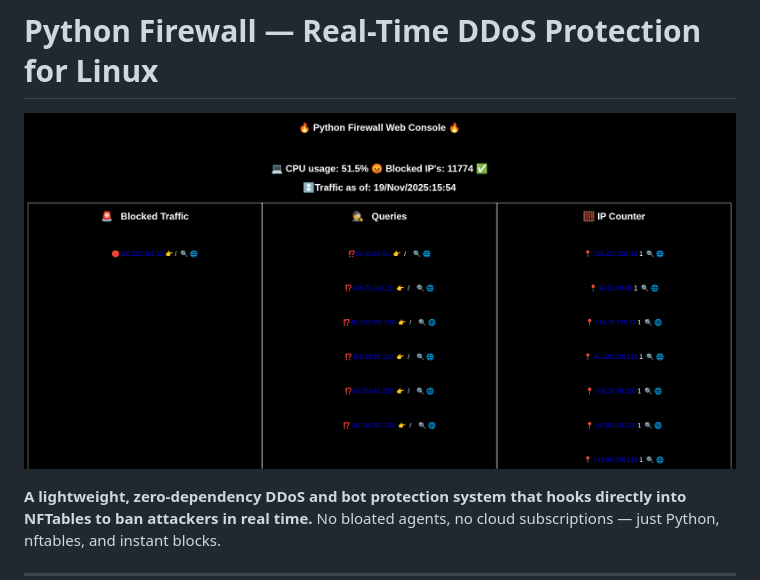
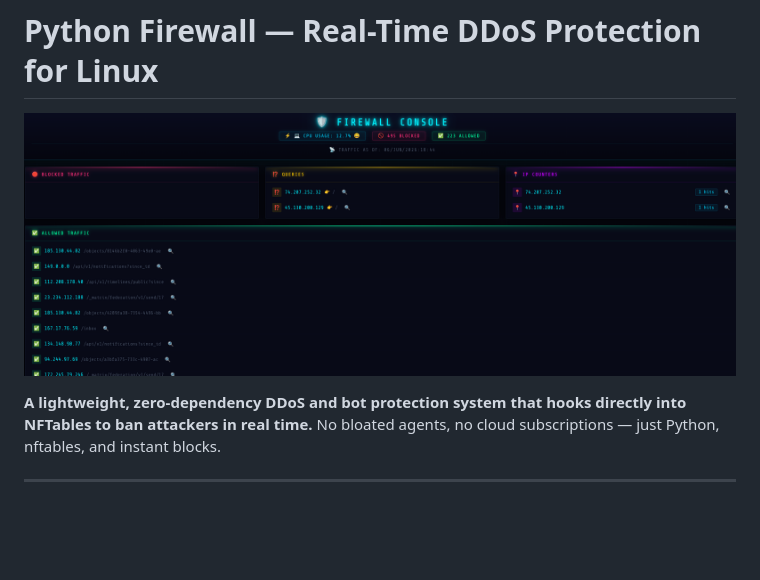
Before and after one commit to loblawbob873-svg/firewall, a Markdown page: README.md, the part around the change. Rendered like a GitHub page; pictures changed too: dashboard.png (added), image6.png (deleted); blank space fills up the shorter version.

Commit message:
Replace screenshot with current dashboard UI (dashboard.png)
Co-Authored-By: Claude Sonnet 4.6 <noreply@anthropic.com>

```diff
--- a/README.md
+++ b/README.md
@@ -1,6 +1,6 @@
 # Python Firewall — Real-Time DDoS Protection for Linux
 
-![Dashboard](image6.png)
+![Dashboard](dashboard.png)
 
 **A lightweight, zero-dependency DDoS and bot protection system that hooks directly into NFTables to ban attackers in real time.** No bloated agents, no cloud subscriptions — just Python, nftables, and instant blocks.
 
```
